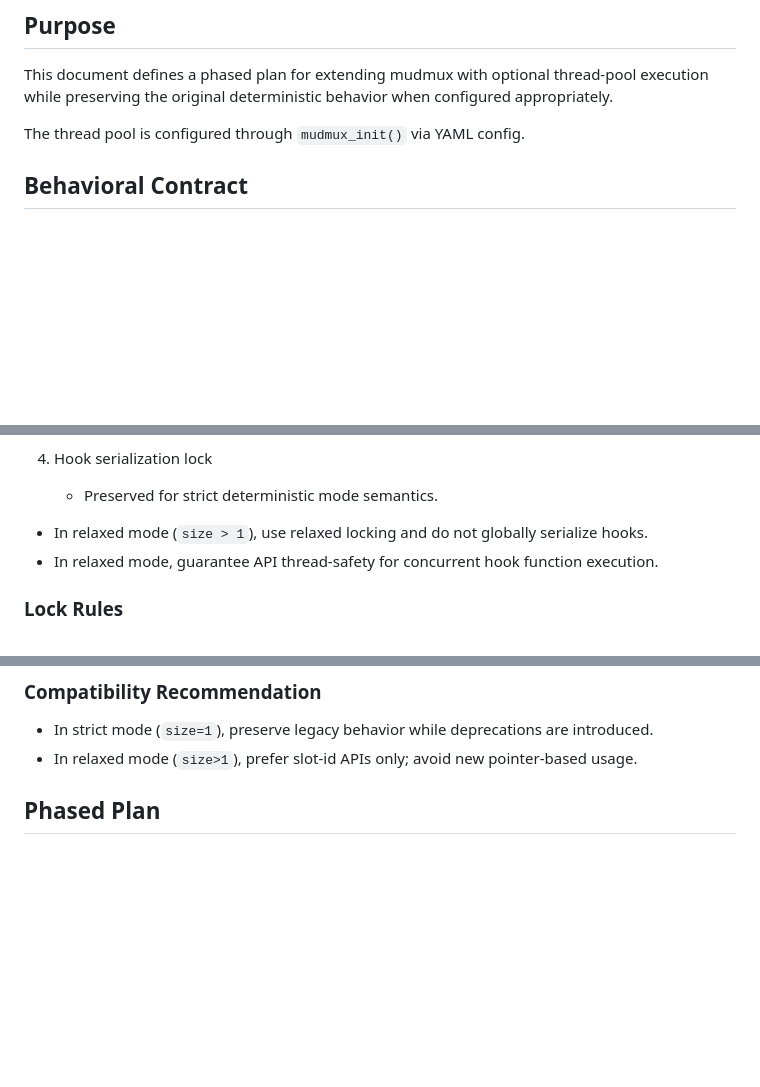
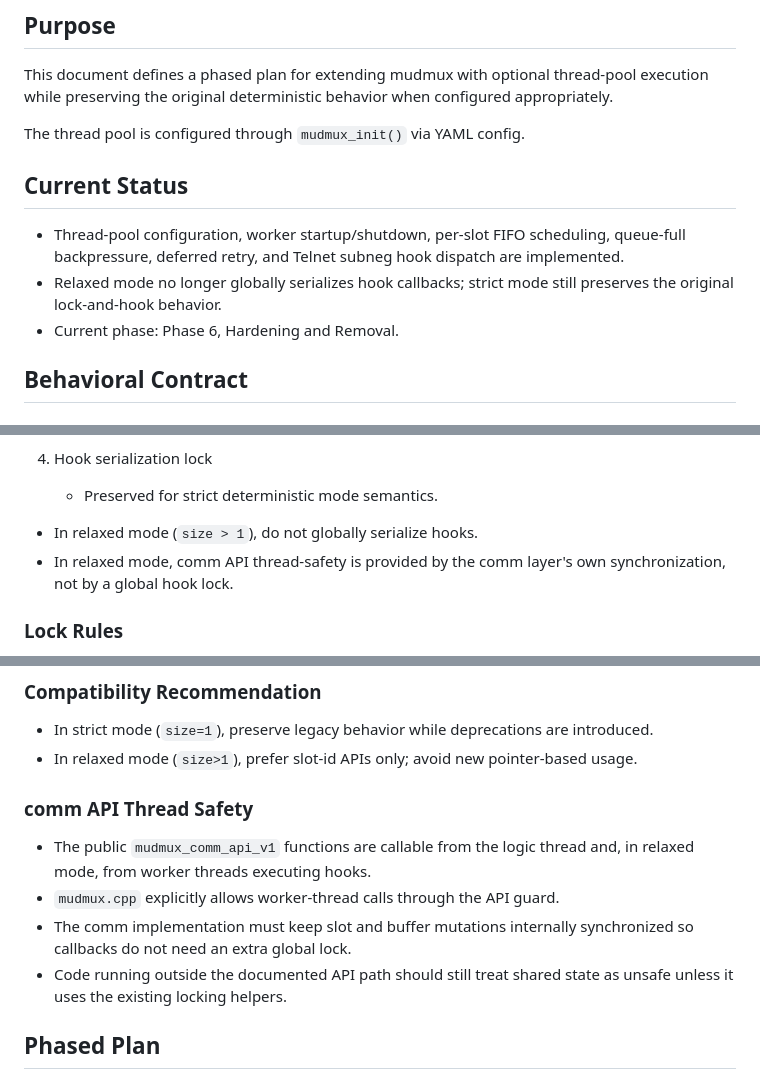
Before and after one commit to taedlar/mudmux, a Markdown page: docs/thread-pool.md, 3 parts joined by grey strips. Drawn GitHub-style; blank space fills up the shorter version.

Commit message:
docs: updated status

```diff
--- a/docs/thread-pool.md
+++ b/docs/thread-pool.md
@@ -5,6 +5,12 @@
 This document defines a phased plan for extending mudmux with optional thread-pool execution while preserving the original deterministic behavior when configured appropriately.
 
 The thread pool is configured through `mudmux_init()` via YAML config.
+
+## Current Status
+
+- Thread-pool configuration, worker startup/shutdown, per-slot FIFO scheduling, queue-full backpressure, deferred retry, and Telnet subneg hook dispatch are implemented.
+- Relaxed mode no longer globally serializes hook callbacks; strict mode still preserves the original lock-and-hook behavior.
+- Current phase: Phase 6, Hardening and Removal.
 
 ## Behavioral Contract
 
@@ -88,8 +95,8 @@ If work item side effects must touch comm state, the side-effect APIs acquire pe
 
 4. Hook serialization lock
    - Preserved for strict deterministic mode semantics.
-  - In relaxed mode (`size > 1`), use relaxed locking and do not globally serialize hooks.
-  - In relaxed mode, guarantee API thread-safety for concurrent hook function execution.
+  - In relaxed mode (`size > 1`), do not globally serialize hooks.
+  - In relaxed mode, comm API thread-safety is provided by the comm layer's own synchronization, not by a global hook lock.
 
 ### Lock Rules
 
@@ -126,6 +133,13 @@ Replace pointer-based external contracts with slot-id based contracts.
 
 - In strict mode (`size=1`), preserve legacy behavior while deprecations are introduced.
 - In relaxed mode (`size>1`), prefer slot-id APIs only; avoid new pointer-based usage.
+
+### comm API Thread Safety
+
+- The public `mudmux_comm_api_v1` functions are callable from the logic thread and, in relaxed mode, from worker threads executing hooks.
+- `mudmux.cpp` explicitly allows worker-thread calls through the API guard.
+- The comm implementation must keep slot and buffer mutations internally synchronized so callbacks do not need an extra global lock.
+- Code running outside the documented API path should still treat shared state as unsafe unless it uses the existing locking helpers.
 
 ## Phased Plan
 
```
Also changed, not shown: other parts of docs/thread-pool.md (+6 -1 lines), AGENTS.md (+6 -4 lines).
